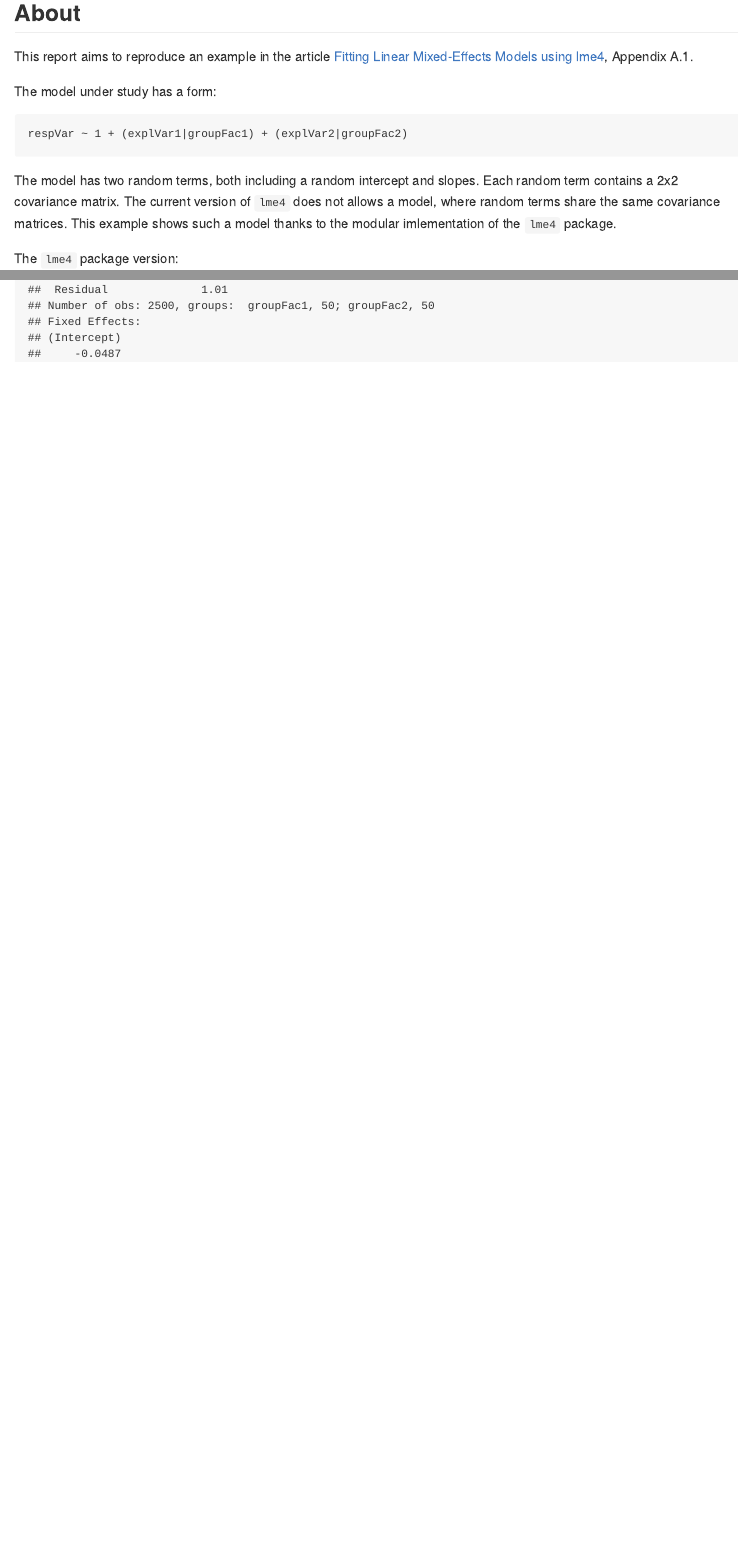
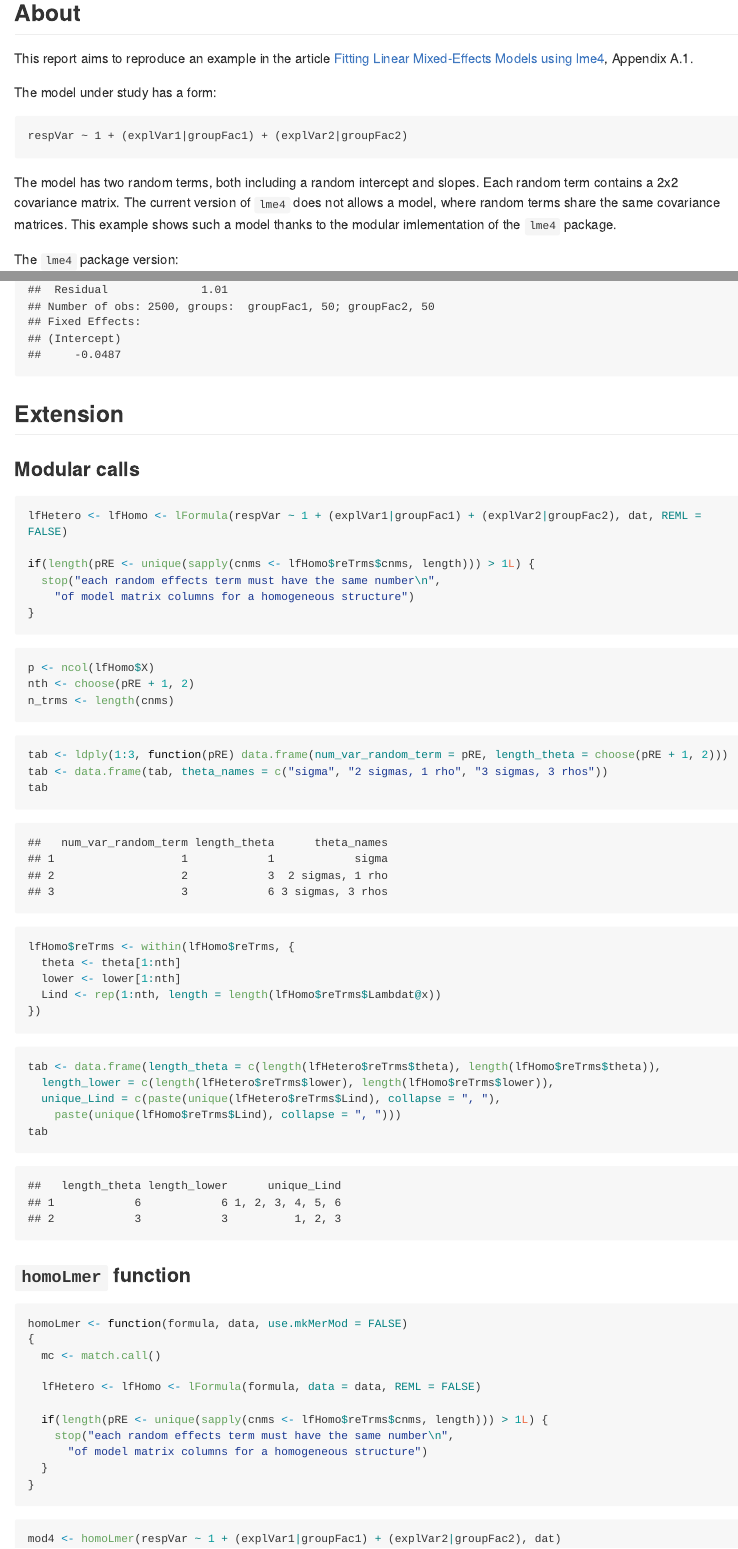
Before and after one commit to variani/lme4noobs, an R Markdown document (extensions/01-homo-covar/01-homo-covar.Rmd): the page in a window 1100 px wide, from 60 px down before the commit and from 700 px down after it, so that both start at the same text, and a second part further down, joined at a grey line. The pictures show the output file extensions/01-homo-covar/01-homo-covar.md that the author committed with the source, drawn offline in the style of GitHub; long lines of code are wrapped.

Commit message:
updated ext

````diff
--- a/extensions/01-homo-covar/01-homo-covar.Rmd
+++ b/extensions/01-homo-covar/01-homo-covar.Rmd
@@ -119,3 +153,64 @@ mod2 <- mkMerMod(rho = environment(devianceFunction),
 ```{r}
 mod2
 ```
+
+## Extension
+
+### Modular calls
+
+```{r}
+lfHetero <- lfHomo <- lFormula(respVar ~ 1 + (explVar1|groupFac1) + (explVar2|groupFac2), dat, REML = FALSE)
+
+if(length(pRE <- unique(sapply(cnms <- lfHomo$reTrms$cnms, length))) > 1L) {
+  stop("each random effects term must have the same number\n",
+    "of model matrix columns for a homogeneous structure")
+}
+```
+
+```{r}
+p <- ncol(lfHomo$X)
+nth <- choose(pRE + 1, 2)
+n_trms <- length(cnms)
+```
+
+```{r}
+tab <- ldply(1:3, function(pRE) data.frame(num_var_random_term = pRE, length_theta = choose(pRE + 1, 2)))
+tab <- data.frame(tab, theta_names = c("sigma", "2 sigmas, 1 rho", "3 sigmas, 3 rhos"))
+tab
+```
+
+```{r}
+lfHomo$reTrms <- within(lfHomo$reTrms, {
+  theta <- theta[1:nth]
+  lower <- lower[1:nth]
+  Lind <- rep(1:nth, length = length(lfHomo$reTrms$Lambdat@x))
+})
+```
+
+```{r}
+tab <- data.frame(length_theta = c(length(lfHetero$reTrms$theta), length(lfHomo$reTrms$theta)),
+  length_lower = c(length(lfHetero$reTrms$lower), length(lfHomo$reTrms$lower)),
+  unique_Lind = c(paste(unique(lfHetero$reTrms$Lind), collapse = ", "),
+    paste(unique(lfHomo$reTrms$Lind), collapse = ", ")))
+tab
+```
+
+### `homoLmer` function
+
+```{r}
+homoLmer <- function(formula, data, use.mkMerMod = FALSE)
+{
+  mc <- match.call()
+
+  lfHetero <- lfHomo <- lFormula(formula, data = data, REML = FALSE)
+
+  if(length(pRE <- unique(sapply(cnms <- lfHomo$reTrms$cnms, length))) > 1L) {
+    stop("each random effects term must have the same number\n",
+      "of model matrix columns for a homogeneous structure")
+  }
+}
+```
+
+```{r}
+mod4 <- homoLmer(respVar ~ 1 + (explVar1|groupFac1) + (explVar2|groupFac2), dat)
+```
````
Also changed, not shown: extensions/01-homo-covar/01-homo-covar.md, extensions/01-homo-covar/01-homo-covar.Rmd (36 more changed lines), 1 other file.
